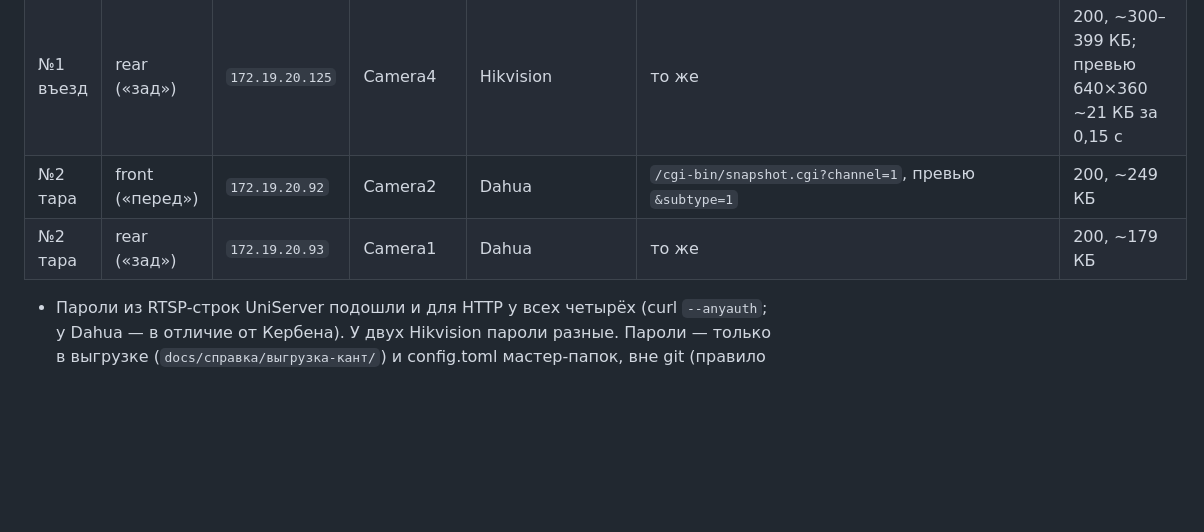
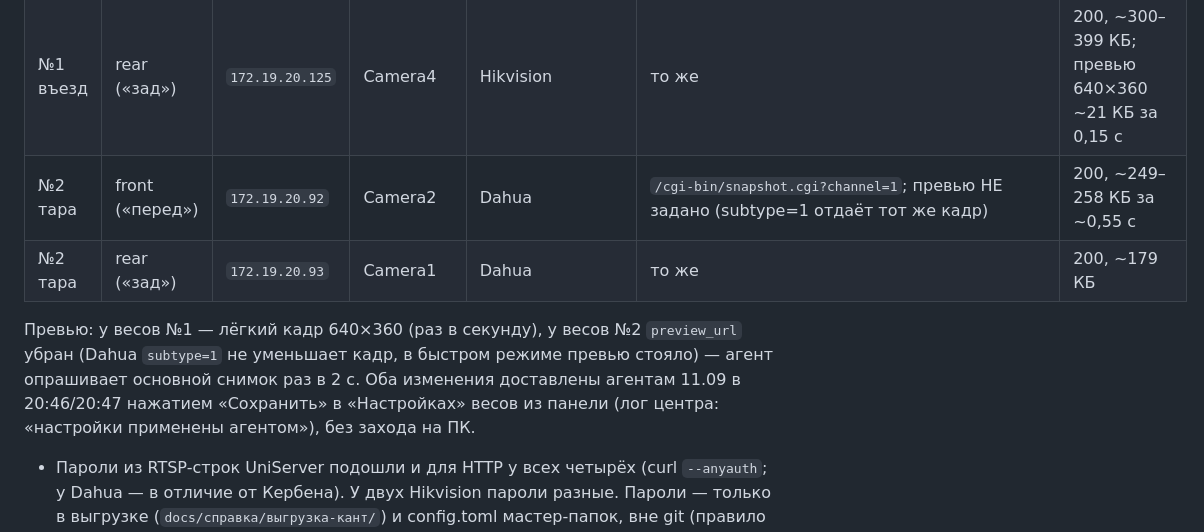
Before and after one commit to Rainthium/vesy-gti, a Markdown page: docs/objects/kant.md, the part around the change. Drawn GitHub-style; blank space fills up the shorter version.

Commit message:
Кант: превью тарных Dahua без preview_url (режим 2 с); настройки камер доставлены обоим агентам из панели без захода на ПК
Co-Authored-By: Claude Fable 5 <noreply@anthropic.com>

```diff
--- a/docs/objects/kant.md
+++ b/docs/objects/kant.md
@@ -30,8 +30,10 @@
 |---|---|---|---|---|---|---|
 | №1 въезд | front («перед») | `172.19.20.45` | Camera3 | Hikvision | `/ISAPI/Streaming/channels/101/picture`, превью `…/102/picture?videoResolutionWidth=640&videoResolutionHeight=360` | 200, JPEG 2560×1440, ~350–437 КБ; превью 640×360 ~27 КБ за 0,26 с |
 | №1 въезд | rear («зад») | `172.19.20.125` | Camera4 | Hikvision | то же | 200, ~300–399 КБ; превью 640×360 ~21 КБ за 0,15 с |
-| №2 тара | front («перед») | `172.19.20.92` | Camera2 | Dahua | `/cgi-bin/snapshot.cgi?channel=1`, превью `&subtype=1` | 200, ~249 КБ |
+| №2 тара | front («перед») | `172.19.20.92` | Camera2 | Dahua | `/cgi-bin/snapshot.cgi?channel=1`; превью НЕ задано (subtype=1 отдаёт тот же кадр) | 200, ~249–258 КБ за ~0,55 с |
 | №2 тара | rear («зад») | `172.19.20.93` | Camera1 | Dahua | то же | 200, ~179 КБ |
+
+Превью: у весов №1 — лёгкий кадр 640×360 (раз в секунду), у весов №2 `preview_url` убран (Dahua `subtype=1` не уменьшает кадр, в быстром режиме превью стояло) — агент опрашивает основной снимок раз в 2 с. Оба изменения доставлены агентам 11.09 в 20:46/20:47 нажатием «Сохранить» в «Настройках» весов из панели (лог центра: «настройки применены агентом»), без захода на ПК.
 
 - Пароли из RTSP-строк UniServer подошли и для HTTP у всех четырёх (curl `--anyauth`; у Dahua — в отличие от Кербена). У двух Hikvision пароли разные. Пароли — только в выгрузке (`docs/справка/выгрузка-кант/`) и config.toml мастер-папок, вне git (правило №7).
 - Роли названы Игорем по месту; окончательно — по первому живому заезду (правило: роли только по снимкам). Привязки `PhotoSource` UniServer совпадают со словами Игоря; модули распознавания перекрещены — устарели.
```
